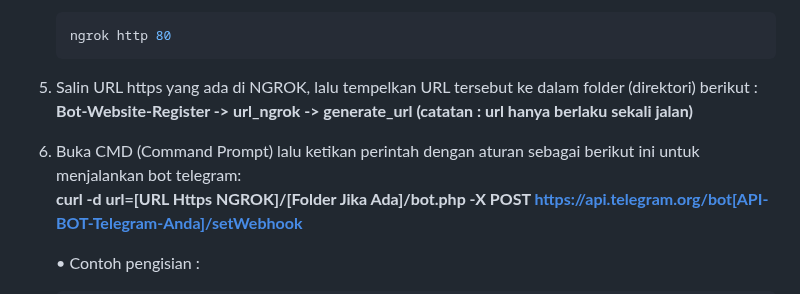
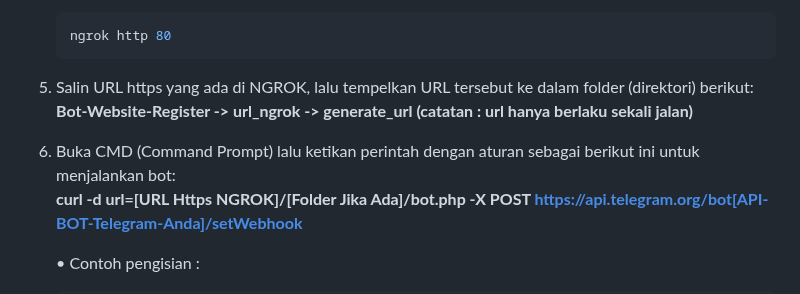
Before and after one commit to dcmwijaya/WB-Register, a Markdown page: README.md, the part around the change. GitHub-like rendering.

````diff
--- a/README.md
+++ b/README.md
@@ -67,9 +67,9 @@ Creating multiplatform applications: Bot-Website Register for new member registr
    ngrok http 80
    ```
 
-5. Salin URL https yang ada di NGROK, lalu tempelkan URL tersebut ke dalam folder (direktori) berikut : <br>
+5. Salin URL https yang ada di NGROK, lalu tempelkan URL tersebut ke dalam folder (direktori) berikut: <br>
 <strong>Bot-Website-Register -> url_ngrok -> generate_url (catatan : url hanya berlaku sekali jalan)</strong>
-6. Buka CMD (Command Prompt) lalu ketikan perintah dengan aturan sebagai berikut ini untuk menjalankan bot telegram:<br>
+6. Buka CMD (Command Prompt) lalu ketikan perintah dengan aturan sebagai berikut ini untuk menjalankan bot:<br>
 <strong>curl -d url=[URL Https NGROK]/[Folder Jika Ada]/bot.php -X POST https://api.telegram.org/bot[API-BOT-Telegram-Anda]/setWebhook</strong><br>
 
    • Contoh pengisian :
````
